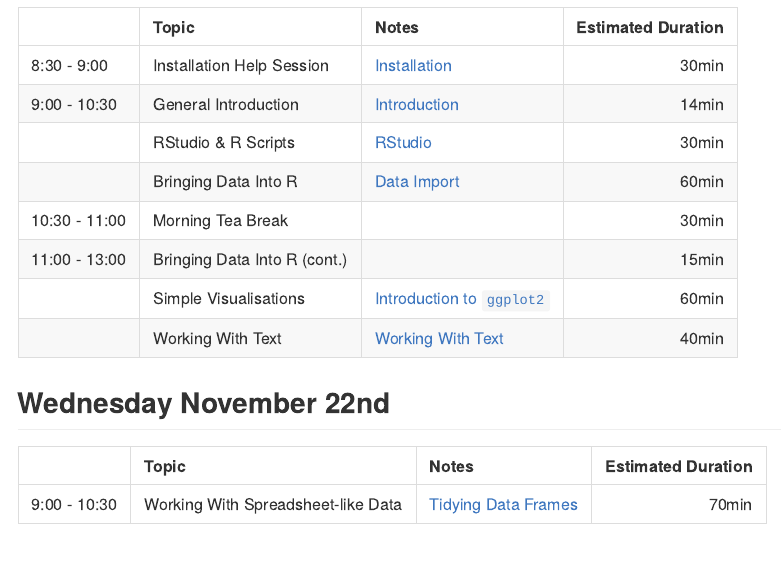
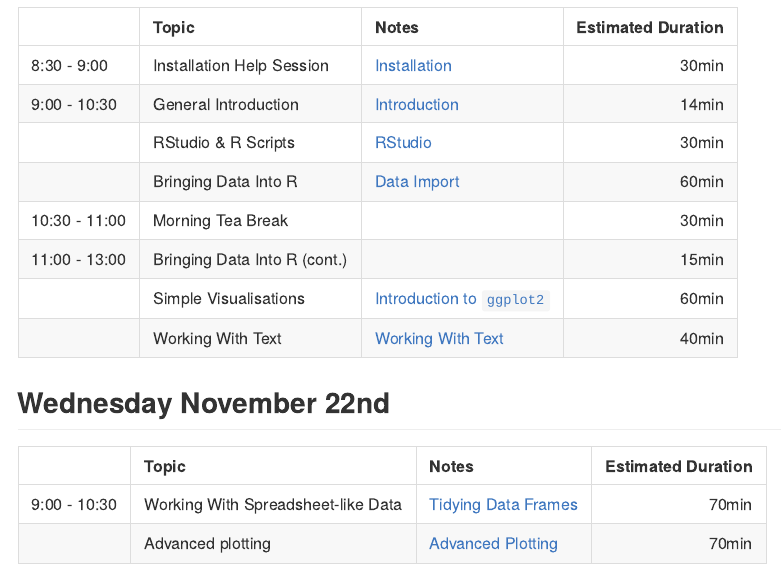
Before and after one commit to black-ochre-data-labs/231121_IntroR_ASI, an R Markdown document (README.Rmd): the page in a window 1100 px wide, from 570 px down. The pictures show the output file README.md that the author committed with the source, drawn offline in the style of GitHub.

Commit message:
Updated README

```diff
--- a/README.Rmd
+++ b/README.Rmd
@@ -48,3 +48,4 @@ All data for the session is available [here](data.zip).
 |     | Topic | Notes | Estimated Duration |
 |:--- |:----- |:----- | ------------------:|
 | 9:00 - 10:30  | Working With Spreadsheet-like Data | [Tidying Data Frames](spreadsheets.html)      | `r getTiming("spreadsheet_slides.qmd", 1.5, -1)`   |
+|  | Advanced plotting | [Advanced Plotting](advanced_ggplot.html)      | `r getTiming("advanced_ggplot_slides.qmd", 1.5, -1)`   |
```
Also changed, not shown: README.md.
